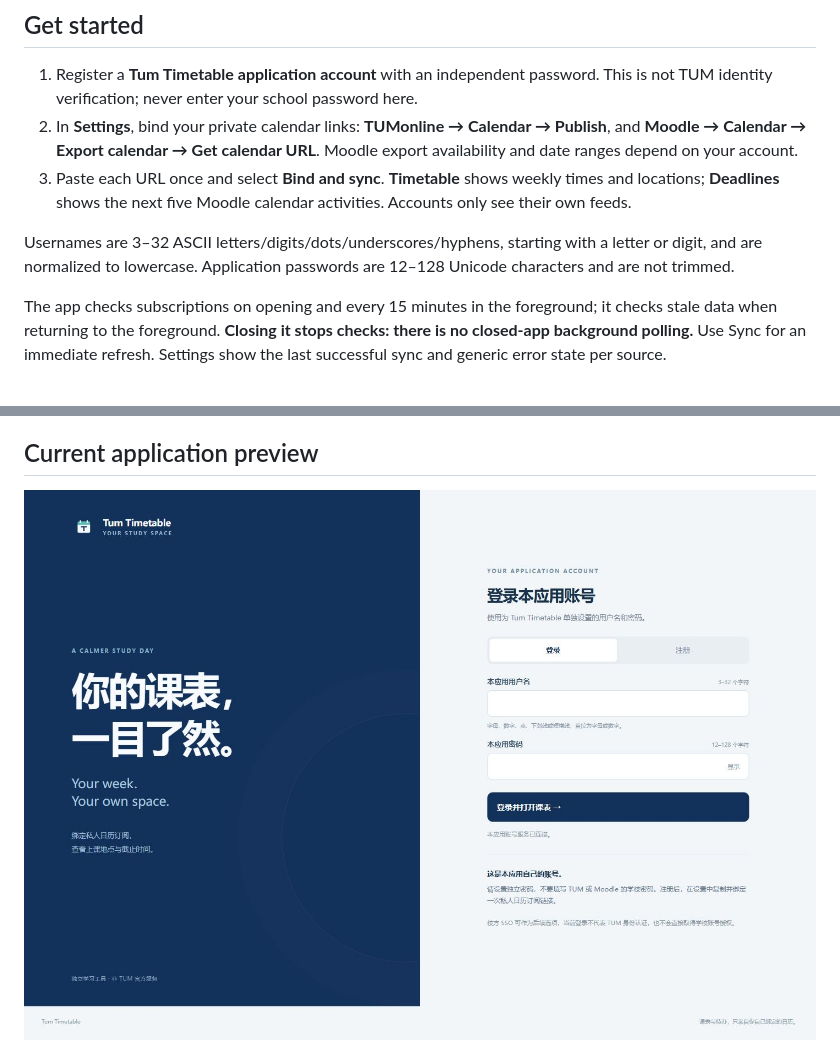
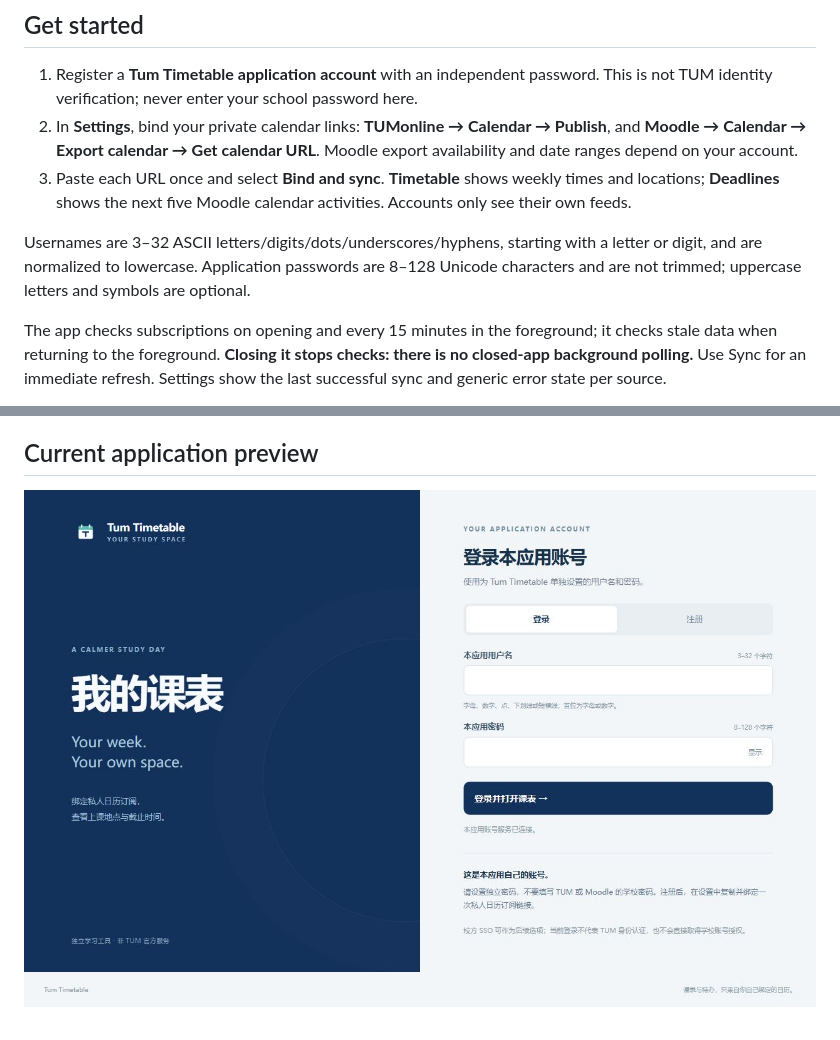
Before and after one commit to B-jack7/Tum-Timetable-50-percent, a Markdown page: README.md, 2 parts joined by grey strips. GitHub-like rendering; pictures changed too: docs/images/app-login.jpg.

Commit message:
Simplify login heading and allow eight-character application passwords

```diff
--- a/README.md
+++ b/README.md
@@ -10,7 +10,7 @@ Personal application accounts with private TUMonline and Moodle calendar subscri
 2. In **Settings**, bind your private calendar links: **TUMonline → Calendar → Publish**, and **Moodle → Calendar → Export calendar → Get calendar URL**. Moodle export availability and date ranges depend on your account.
 3. Paste each URL once and select **Bind and sync**. **Timetable** shows weekly times and locations; **Deadlines** shows the next five Moodle calendar activities. Accounts only see their own feeds.
 
-Usernames are 3–32 ASCII letters/digits/dots/underscores/hyphens, starting with a letter or digit, and are normalized to lowercase. Application passwords are 12–128 Unicode characters and are not trimmed.
+Usernames are 3–32 ASCII letters/digits/dots/underscores/hyphens, starting with a letter or digit, and are normalized to lowercase. Application passwords are 8–128 Unicode characters and are not trimmed; uppercase letters and symbols are optional.
 
 The app checks subscriptions on opening and every 15 minutes in the foreground; it checks stale data when returning to the foreground. **Closing it stops checks: there is no closed-app background polling.** Use Sync for an immediate refresh. Settings show the last successful sync and generic error state per source.
 
```
Also changed, not shown: docs/auth-local.md (+1 -1 lines), docs/usage.zh-CN.md (+1 -1 lines), 6 other files.
